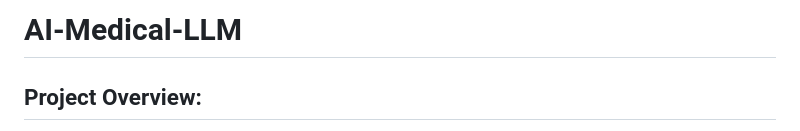
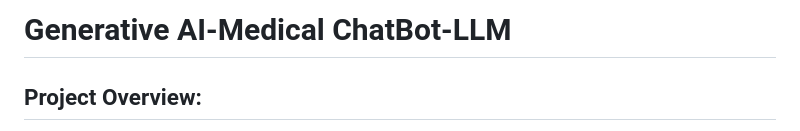
Before and after one commit to Nethees/Medical-ChatBot, a Markdown page: README.md, the part around the change. GitHub-like rendering.

Commit message:
Test CI/CD push

```diff
--- a/README.md
+++ b/README.md
@@ -1,4 +1,4 @@
-# AI-Medical-LLM
+# Generative AI-Medical ChatBot-LLM
 
 ## Project Overview:
 
```
